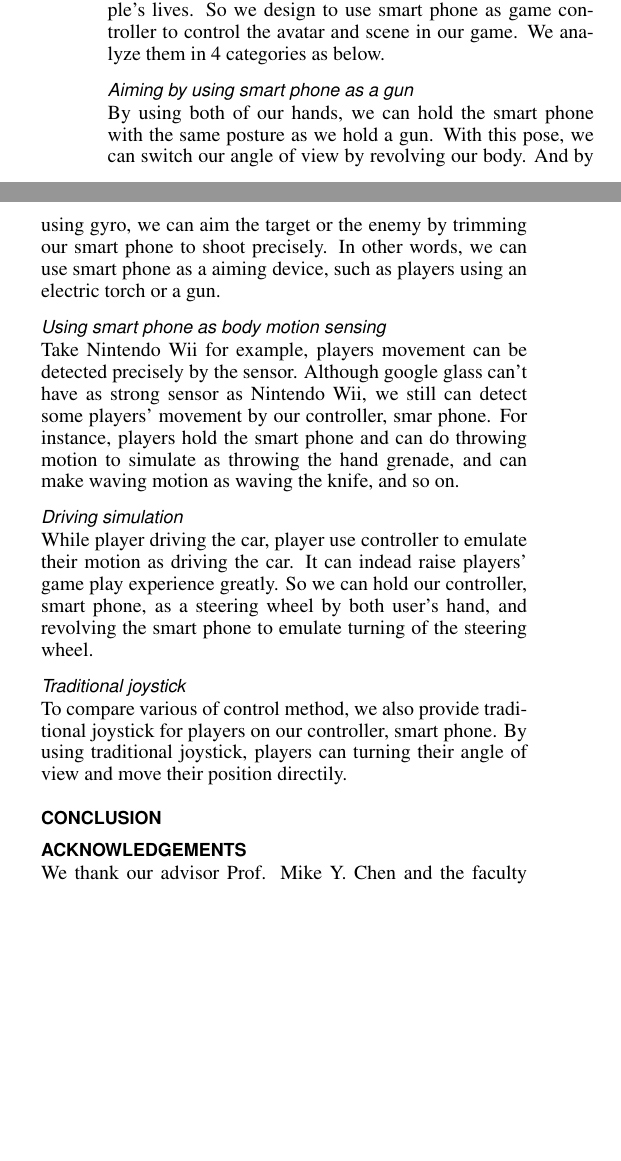
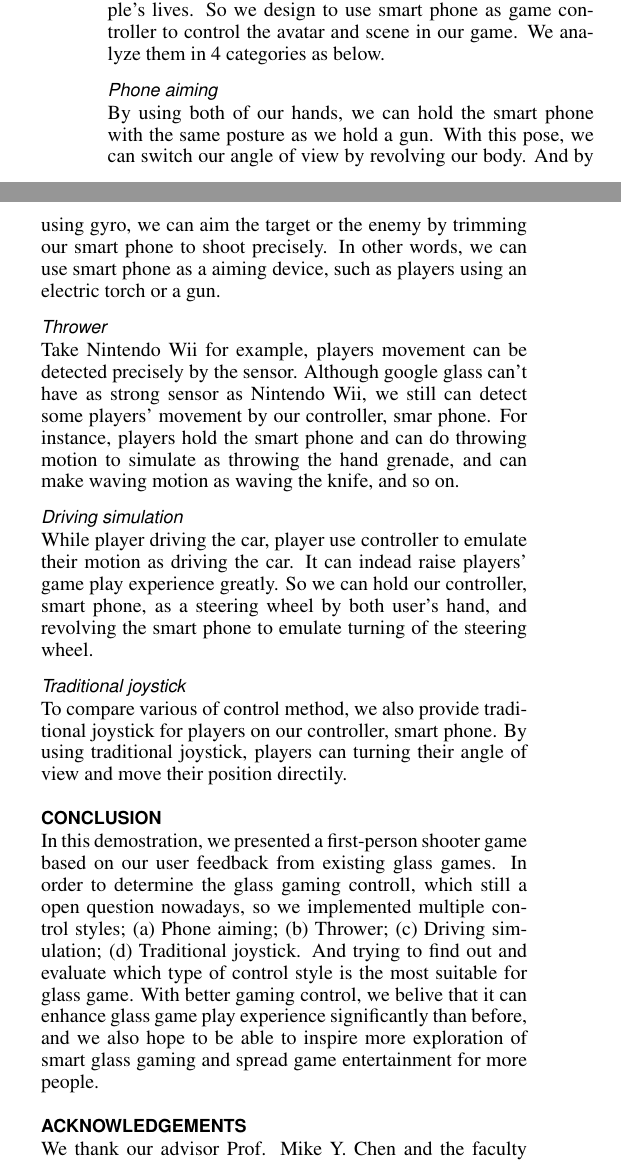
Before and after one commit to fineday32/UIST15Demo_GlassGamePaper, a LaTeX document (SIGCHI2013LaTeX/GlassGameUISTDemo.tex): two parts of the columns of the page, joined at a grey line, cut so that both start at the same text, the shorter picture padded with empty space. Compiled offline with pdfLaTeX.

Commit message:
conclusion

```diff
--- a/SIGCHI2013LaTeX/GlassGameUISTDemo.tex
+++ b/SIGCHI2013LaTeX/GlassGameUISTDemo.tex
@@ -118,10 +118,12 @@ About discussing how to make control in our game, first we just focus on google
 \subsection{Play with Controller}
 Nowadays, smart phones have become a must-have in people's lives. So we design to use smart phone as game controller to control the avatar and scene in our game. We analyze them in 4 categories as below.
 
-\subsubsection{Aiming by using smart phone as a gun}
+\subsubsection{Phone aiming}
+% Aiming by using smart phone as a gun
 By using both of our hands, we can hold the smart phone with the same posture as we hold a gun. With this pose, we can switch our angle of view by revolving our body. And by using gyro, we can aim the target or the enemy by trimming our smart phone to shoot precisely. In other words, we can use smart phone as a aiming device, such as players using an electric torch or a gun.
 
-\subsubsection{Using smart phone as body motion sensing}
+\subsubsection{Thrower}
+% Using smart phone as body motion sensing
 Take Nintendo Wii for example, players movement can be detected precisely by the sensor. Although google glass can't have as strong sensor as Nintendo Wii, we still can detect some players' movement by our controller, smar phone. For instance, players hold the smart phone and can do throwing motion to simulate as throwing the hand grenade, and can make waving motion as waving the knife, and so on.
 
 \subsubsection{Driving simulation}
@@ -131,6 +133,8 @@ While player driving the car, player use controller to emulate their motion as d
 To compare various of control method, we also provide traditional joystick for players on our controller, smart phone. By using traditional joystick, players can turning their angle of view and move their position directily.
 
 \section{Conclusion}
+In this demostration, we presented a first-person shooter game based on our user feedback from existing glass games. In order to determine the glass gaming controll, which still a open question nowadays, so we implemented multiple control styles; (a) Phone aiming; (b) Thrower; (c) Driving simulation; (d) Traditional joystick. And trying to find out and evaluate which type of control style is the most suitable for glass game. With better gaming control, we belive that it can enhance glass game play experience significantly than before, and we also hope to be able to inspire more exploration of smart glass gaming and spread game entertainment for more people.
+
 
 \section{Acknowledgements}
 We thank our advisor Prof. Mike Y. Chen and the faculty and staff of National Taiwan University. We should also like to express our gratitude towards all players and testers who have helped us in our many (buggy) iterations.
```
